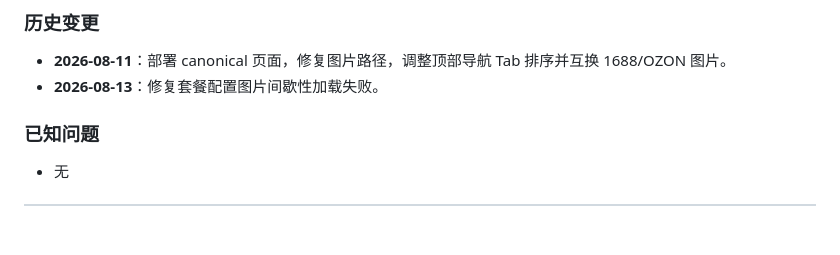
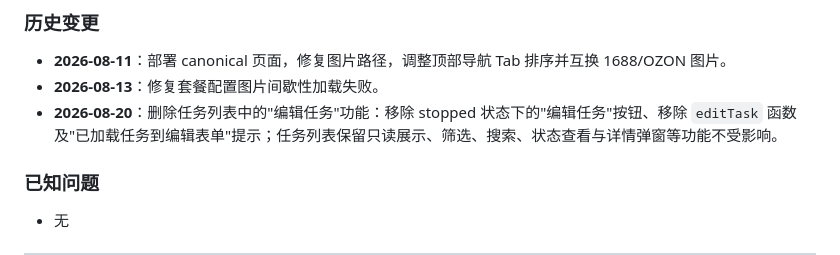
Before and after one commit to kingf668877-creator/dianleida1688, a Markdown page: v6/CHANGELOG.md, the part around one of its changes. GitHub-like rendering; blank space fills up the shorter version.

Commit message:
docs(changelog): 记录 V2.9.3 任务列表删除编辑任务功能

```diff
--- a/v6/CHANGELOG.md
+++ b/v6/CHANGELOG.md
@@ -90,6 +90,7 @@
 
 - **2026-08-11**：部署 canonical 页面，修复图片路径，调整顶部导航 Tab 排序并互换 1688/OZON 图片。
 - **2026-08-13**：修复套餐配置图片间歇性加载失败。
+- **2026-08-20**：删除任务列表中的"编辑任务"功能：移除 stopped 状态下的"编辑任务"按钮、移除 `editTask` 函数及"已加载任务到编辑表单"提示；任务列表保留只读展示、筛选、搜索、状态查看与详情弹窗等功能不受影响。
 
 ### 已知问题
 
```
Also changed, not shown: other parts of v6/CHANGELOG.md (+1 -1 lines).
